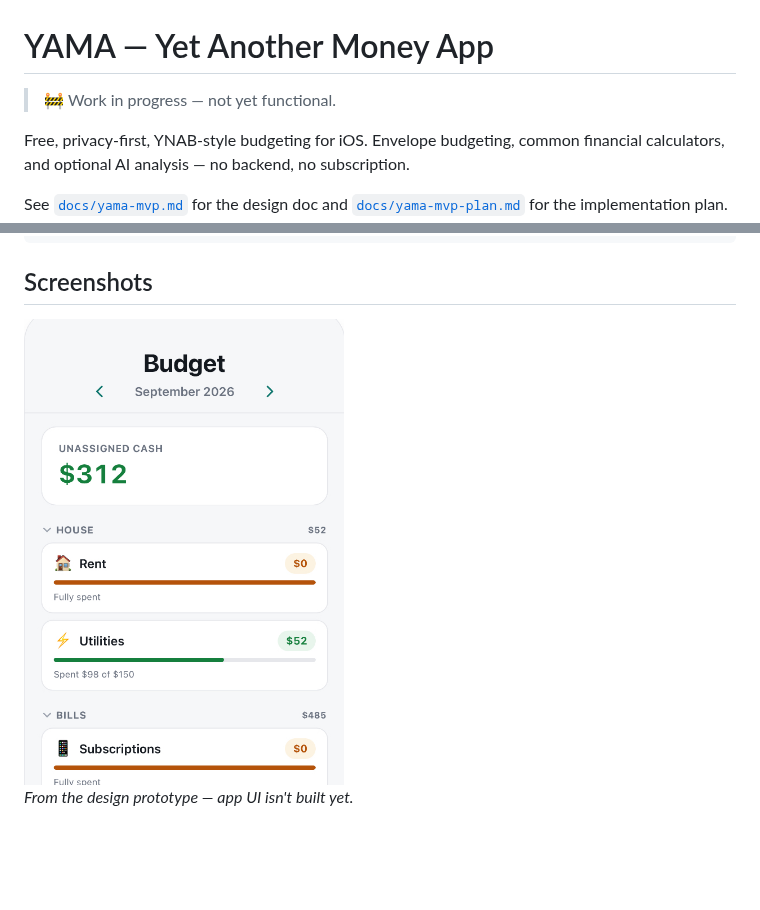
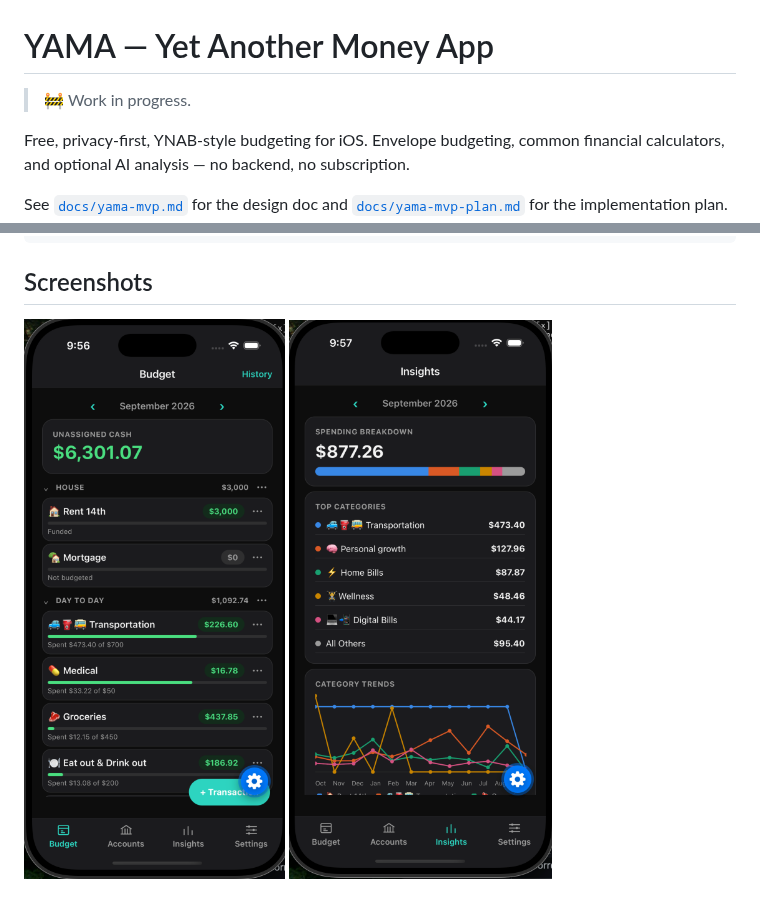
Before and after one commit to solomonxie/budgets-bro, a Markdown page: README.md, 2 parts joined by grey strips. GitHub-like rendering; pictures changed too: docs/screenshots/budget.jpg (deleted), docs/screenshots/budget.png (added), docs/screenshots/insights.png (added); blank space fills up the shorter version.

Commit message:
readme: real app screenshots (Budget, Insights), drop the stale prototype
Replaces the old design-prototype mockup with actual screenshots of the
running app; "not yet functional" banner no longer true either.

````diff
--- a/README.md
+++ b/README.md
@@ -1,6 +1,6 @@
 # YAMA — Yet Another Money App
 
-> 🚧 Work in progress — not yet functional.
+> 🚧 Work in progress.
 
 Free, privacy-first, YNAB-style budgeting for iOS. Envelope budgeting, common financial calculators, and optional AI analysis — no backend, no subscription.
 
@@ -29,6 +29,4 @@ npm start
 ```
 
 ## Screenshots
-<img src="docs/screenshots/budget.jpg" alt="Budget screen" width="320">
-
-_From the design prototype — app UI isn't built yet._
+<img src="docs/screenshots/budget.png" alt="Budget screen" width="320"> <img src="docs/screenshots/insights.png" alt="Insights screen" width="320">
````
